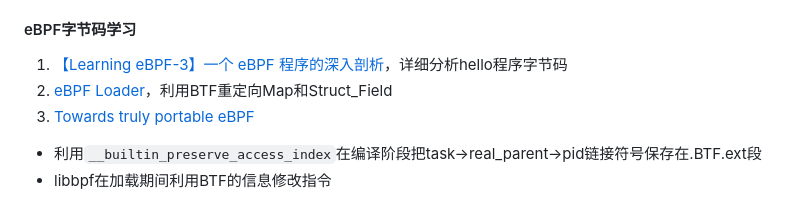
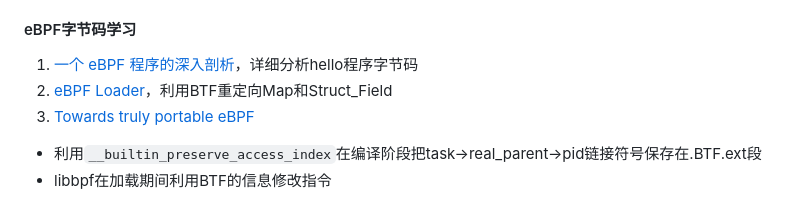
Before and after one commit to xing393939/linux-study, a Markdown page: docs/bpf-development.md, the part around the change. Rendered like a GitHub page.

```diff
--- a/docs/bpf-development.md
+++ b/docs/bpf-development.md
@@ -14,7 +14,7 @@
 1. 查看btf：`pahole external.btf |grep 'struct task_struct {' -A 10`
 
 #### eBPF字节码学习
-1. [【Learning eBPF-3】一个 eBPF 程序的深入剖析](https://www.cnblogs.com/lianyihong/p/18120323)，详细分析hello程序字节码
+1. [一个 eBPF 程序的深入剖析](https://www.cnblogs.com/lianyihong/p/18120323)，详细分析hello程序字节码
 1. [eBPF Loader](https://fuweid.com/post/2022-ebpf-loader/)，利用BTF重定向Map和Struct_Field
 1. [Towards truly portable eBPF](https://fuweid.com/post/2022-ebpf-portable-with-btfhub/)
   * 利用`__builtin_preserve_access_index`在编译阶段把task->real_parent->pid链接符号保存在.BTF.ext段
```
